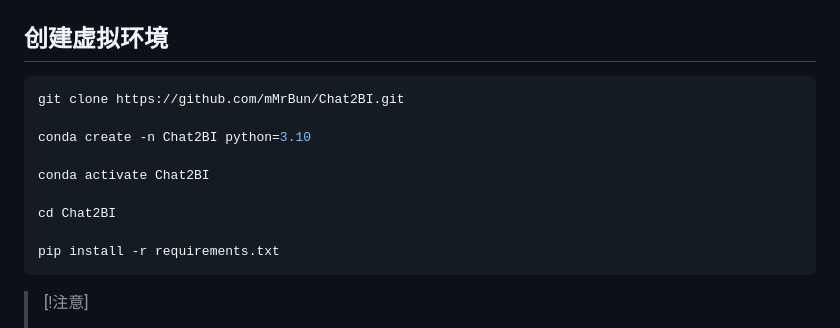
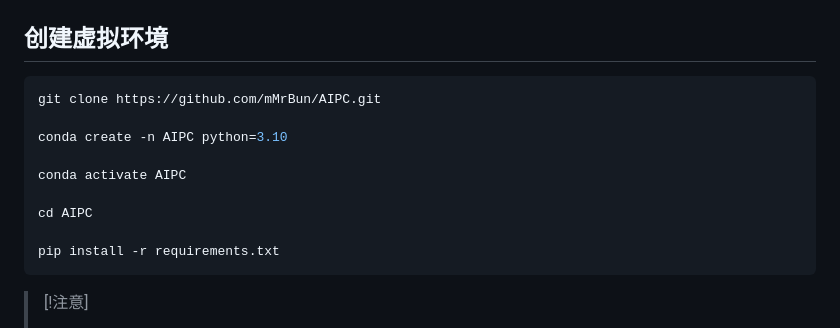
Before and after one commit to mMrBun/AIPC, a Markdown page: README_ZH.md, the part around the change. GitHub-like rendering.

Commit message:
Update README_ZH.md
Signed-off-by: mMrBun <52190211+mMrBun@users.noreply.github.com>

````diff
--- a/README_ZH.md
+++ b/README_ZH.md
@@ -45,13 +45,13 @@ AIPC（Chat2BI）是一个利用大型语言模型执行广泛工具调用的助
 
 ## 创建虚拟环境
 ```bash
-git clone https://github.com/mMrBun/Chat2BI.git
+git clone https://github.com/mMrBun/AIPC.git
 
-conda create -n Chat2BI python=3.10
+conda create -n AIPC python=3.10
 
-conda activate Chat2BI
+conda activate AIPC
 
-cd Chat2BI
+cd AIPC
 
 pip install -r requirements.txt
 ```
````
